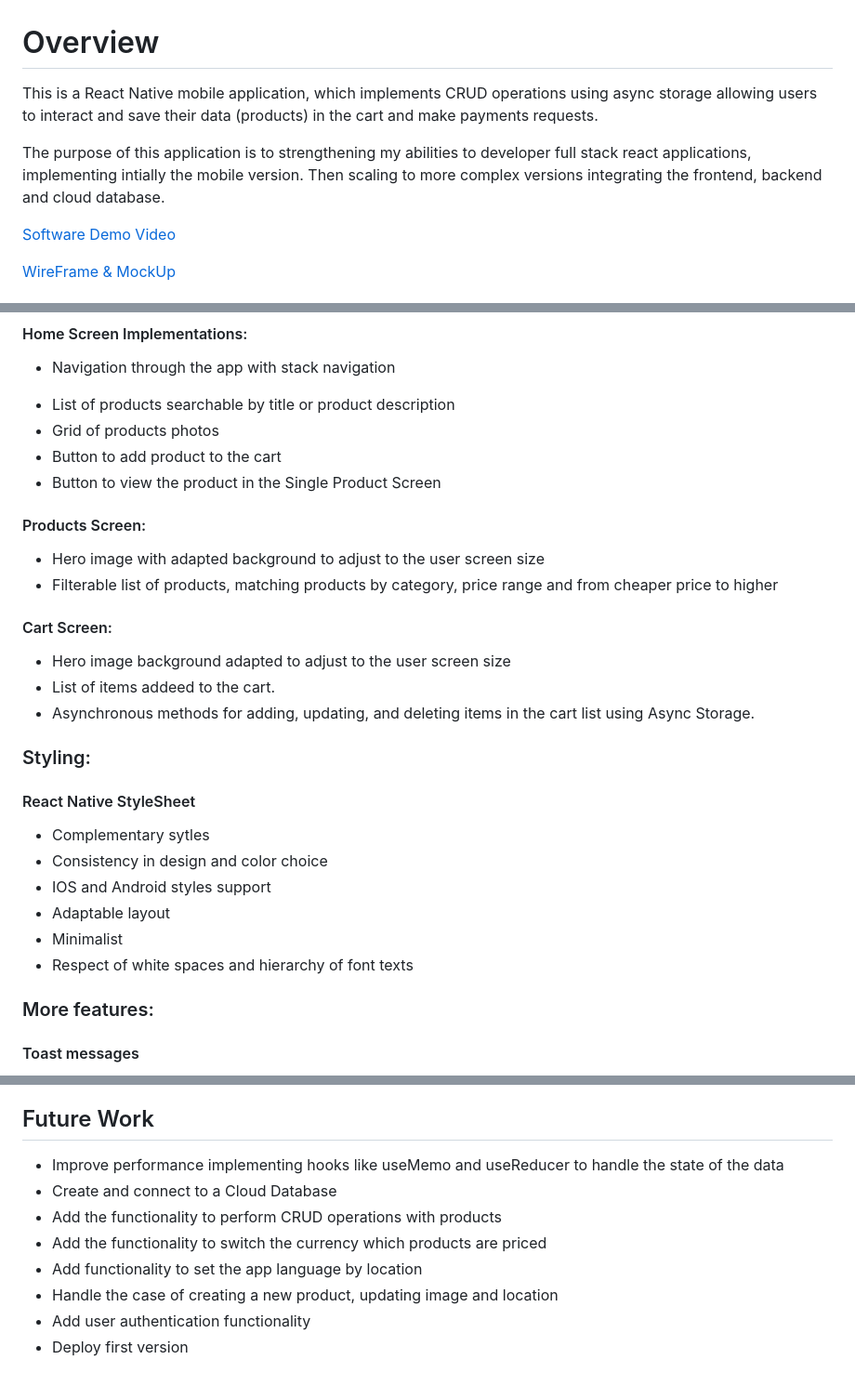
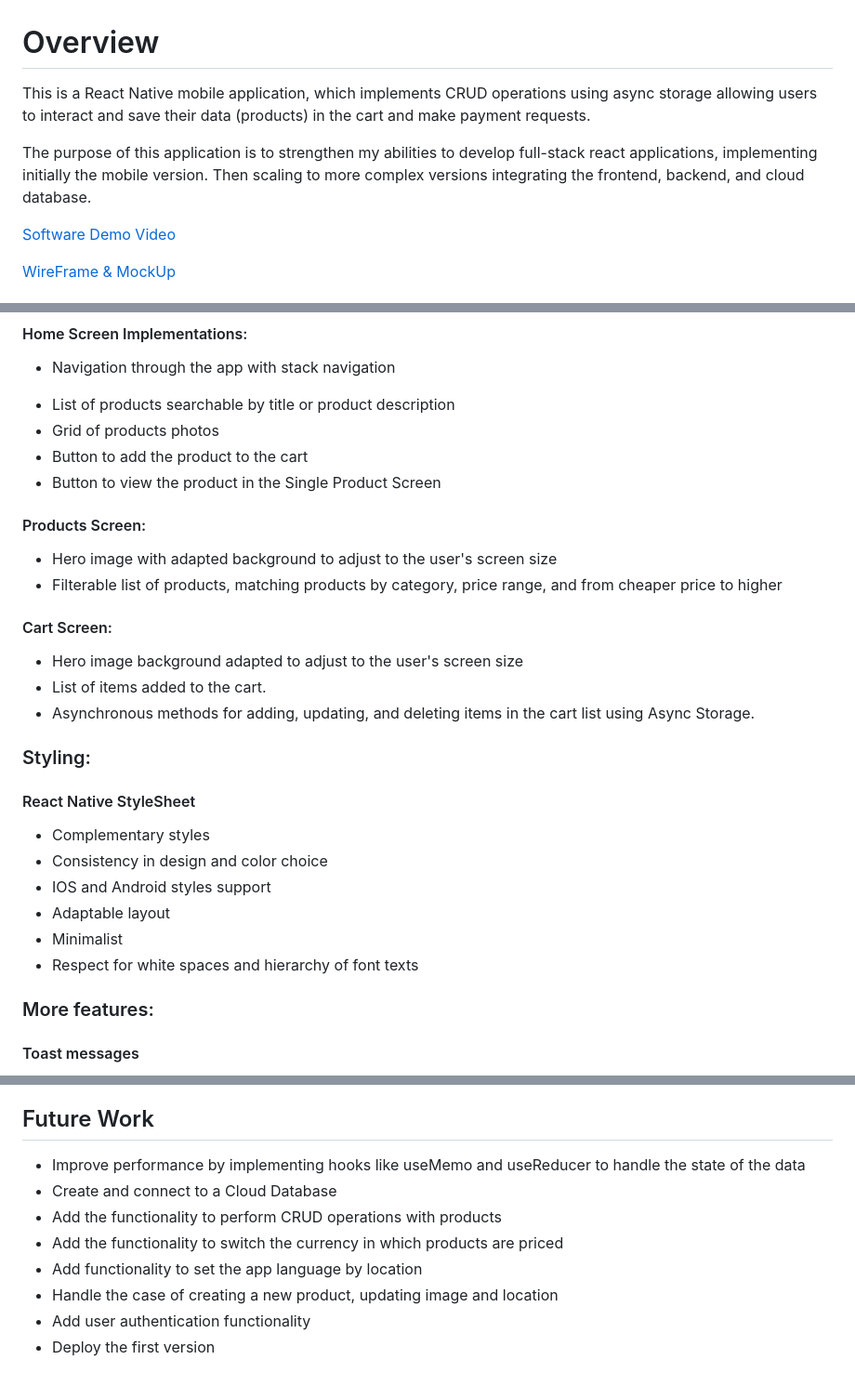
Before and after one commit to JosueBCe/CommerceIt, a Markdown page: README.md, 3 parts joined by grey strips. Shown: that part at 93% size. Rendered like a GitHub page.

Commit message:
Update README.md 3.0

```diff
--- a/README.md
+++ b/README.md
@@ -1,8 +1,8 @@
 # Overview
 
-This is a React Native mobile application, which implements CRUD operations using async storage allowing users to interact and save their data (products) in the cart and make payments requests.
+This is a React Native mobile application, which implements CRUD operations using async storage allowing users to interact and save their data (products) in the cart and make payment requests.
 
-The purpose of this application is to strengthening my abilities to developer full stack react applications, implementing intially the mobile version. Then scaling to more complex versions integrating the frontend, backend and cloud database.
+The purpose of this application is to strengthen my abilities to develop full-stack react applications, implementing initially the mobile version. Then scaling to more complex versions integrating the frontend, backend, and cloud database.
 
 
 
@@ -18,27 +18,27 @@ The purpose of this application is to strengthening my abilities to developer fu
 - Navigation through the app with stack navigation
 * List of products searchable by title or product description
 * Grid of products photos
-* Button to add product to the cart
+* Button to add the product to the cart
 * Button to view the product in the Single Product Screen
 
 #### Products Screen:
-* Hero image with adapted background to adjust to the user screen size
-* Filterable list of products, matching products by category, price range and from cheaper price to higher
+* Hero image with adapted background to adjust to the user's screen size
+* Filterable list of products, matching products by category, price range, and from cheaper price to higher
 
 #### Cart Screen:
-* Hero image background adapted to adjust to the user screen size
-* List of items addeed to the cart.
+* Hero image background adapted to adjust to the user's screen size
+* List of items added to the cart.
 * Asynchronous methods for adding, updating, and deleting items in the cart list using Async Storage.
 
 ### Styling:
 
 #### React Native StyleSheet
-* Complementary sytles
+* Complementary styles
 * Consistency in design and color choice
 * IOS and Android styles support
 * Adaptable layout
 * Minimalist
-* Respect of white spaces and hierarchy of font texts
+* Respect for white spaces and hierarchy of font texts
 
 ### More features:
 
@@ -73,11 +73,11 @@ The purpose of this application is to strengthening my abilities to developer fu
 
 
 ## Future Work
-* Improve performance implementing hooks like useMemo and useReducer to handle the state of the data
+* Improve performance by implementing hooks like useMemo and useReducer to handle the state of the data
 * Create and connect to a Cloud Database
 * Add the functionality to perform CRUD operations with products
-* Add the functionality to switch the currency which products are priced
+* Add the functionality to switch the currency in which products are priced
 * Add functionality to set the app language by location
 * Handle the case of creating a new product, updating image and location
 * Add user authentication functionality
-* Deploy first version
+* Deploy the first version
```
